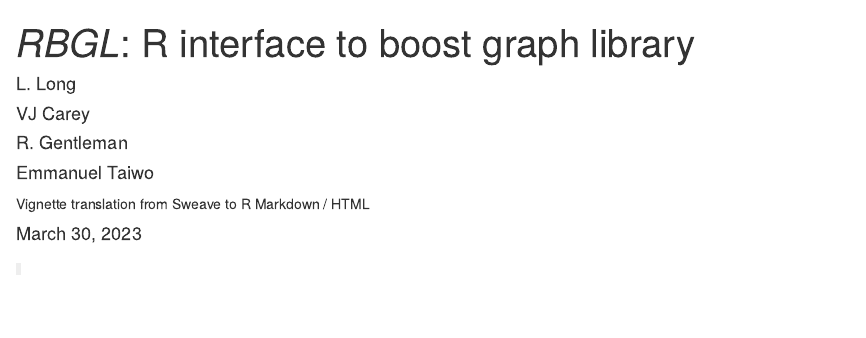
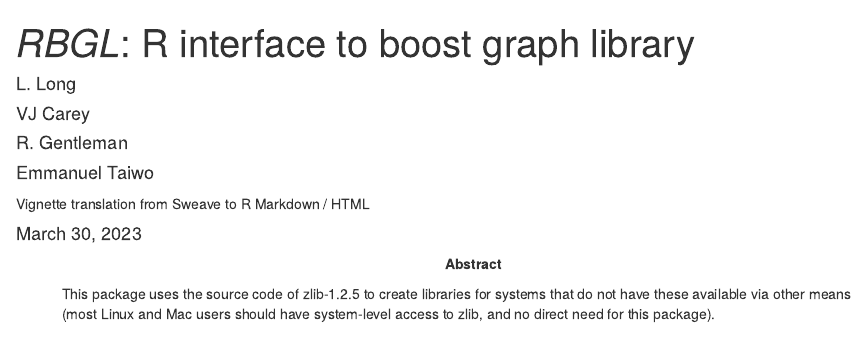
Before and after one commit to Bioconductor/RBGL, an R Markdown document (vignettes/RBGL.Rmd): the page in a window 1100 px wide, from its top. Rendered offline with R 4.5, knitr and Pandoc, with nearby package versions; drawn as R Markdown's standard HTML page in place of the format the file asks for; some code elsewhere in the file could not run offline.

```diff
--- a/vignettes/RBGL.Rmd
+++ b/vignettes/RBGL.Rmd
@@ -14,6 +14,11 @@
   %\VignetteKeywords{Graphs}
   %\VignettePackage{RBGL}
   %\VignetteEncoding{UTF-8}
+abstract: |
+  This package uses the source code of zlib-1.2.5 to create libraries for
+  systems that do not have these available via other means (most Linux and Mac
+  users should have system-level access to zlib, and no direct need for this
+  package).
 output:
   BiocStyle::html_document:
     number_sections: yes
```
Also changed, not shown: vignettes/RBGL.Rmd (3 more changed lines).
